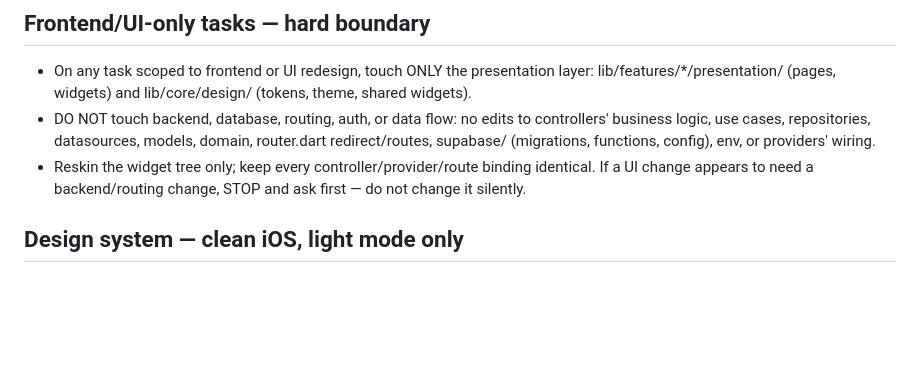
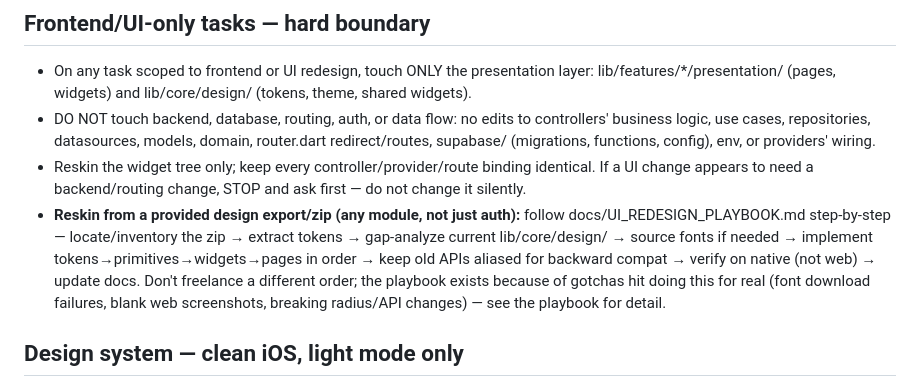
Before and after one commit to RaoAhmadRaza/posapplication-, a Markdown page: CLAUDE.md, the part around the change. Rendered like a GitHub page; blank space fills up the shorter version.

Commit message:
docs(claude): point design-export reskins at the playbook

```diff
--- a/CLAUDE.md
+++ b/CLAUDE.md
@@ -149,6 +149,12 @@ supabase/
   supabase/ (migrations, functions, config), env, or providers' wiring.
 - Reskin the widget tree only; keep every controller/provider/route binding identical. If a UI
   change appears to need a backend/routing change, STOP and ask first — do not change it silently.
+- **Reskin from a provided design export/zip (any module, not just auth):** follow
+  docs/UI_REDESIGN_PLAYBOOK.md step-by-step — locate/inventory the zip → extract tokens → gap-analyze
+  current lib/core/design/ → source fonts if needed → implement tokens→primitives→widgets→pages in
+  order → keep old APIs aliased for backward compat → verify on native (not web) → update docs. Don't
+  freelance a different order; the playbook exists because of gotchas hit doing this for real (font
+  download failures, blank web screenshots, breaking radius/API changes) — see the playbook for detail.
 
 ## Design system — clean iOS, light mode only
 - Use lib/core/design tokens (AppColors / AppTypography / AppSpacing / AppRadius / AppShadows).
```
